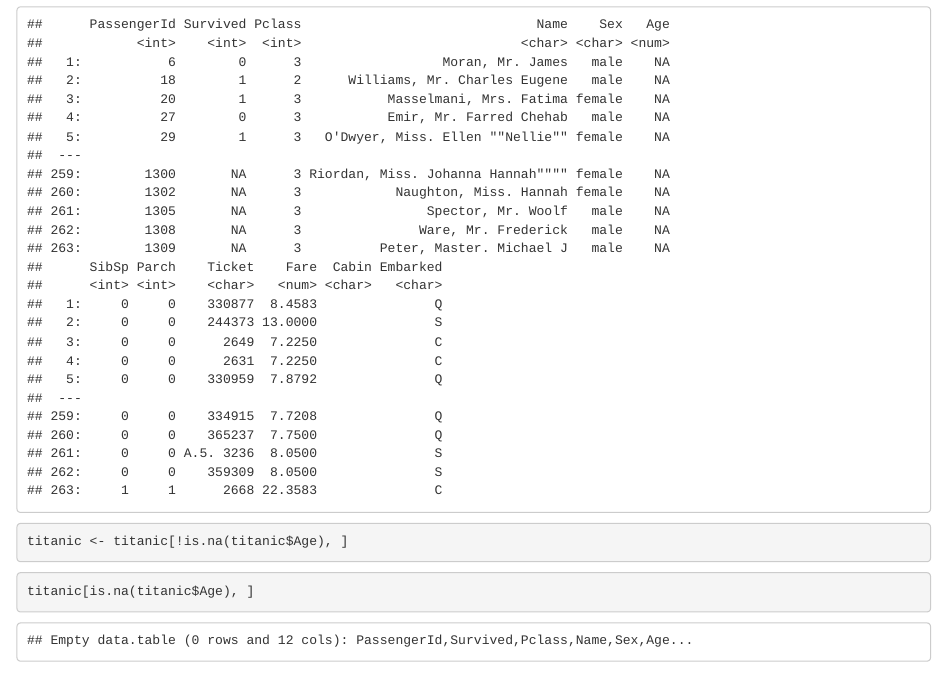
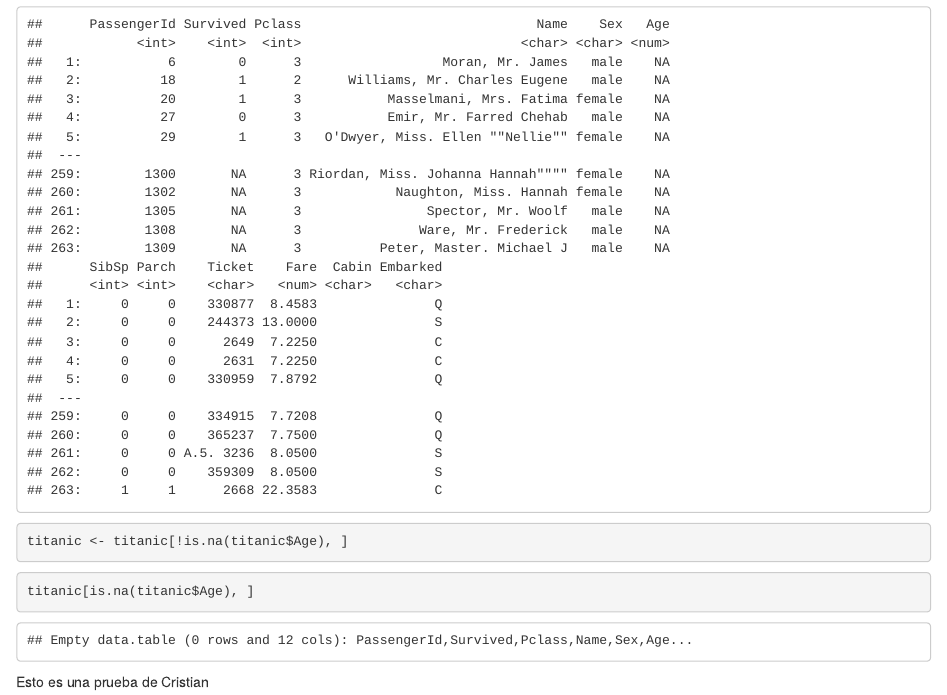
Before and after one commit to UAX-BigData-Grupo3/devR-grupo3, an R Markdown document (index.Rmd): the page in a window 1100 px wide, from 5870 px down. Rendered offline with R 4.5, knitr and Pandoc, with nearby package versions.

Commit message:
prueba no tan siumple

````diff
--- a/index.Rmd
+++ b/index.Rmd
@@ -117,3 +117,5 @@ titanic <- titanic[!is.na(titanic$Age), ]
 ```{r}
 titanic[is.na(titanic$Age), ]
 ```
+
+Esto es una prueba de Cristian
````
